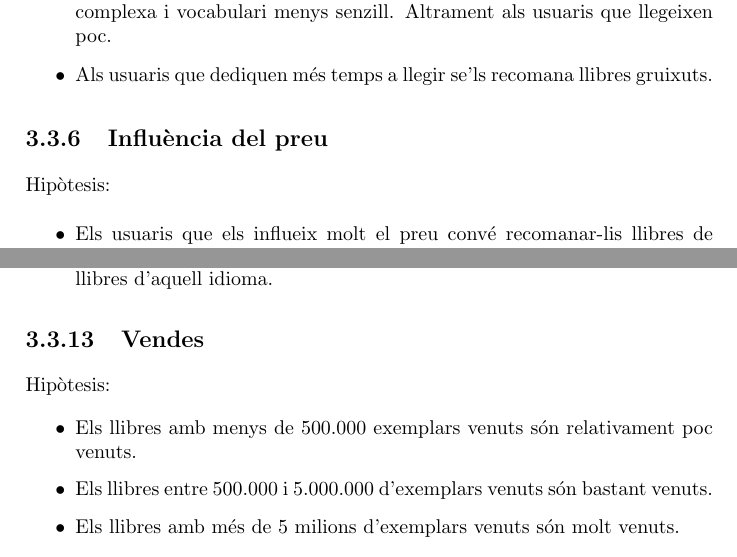
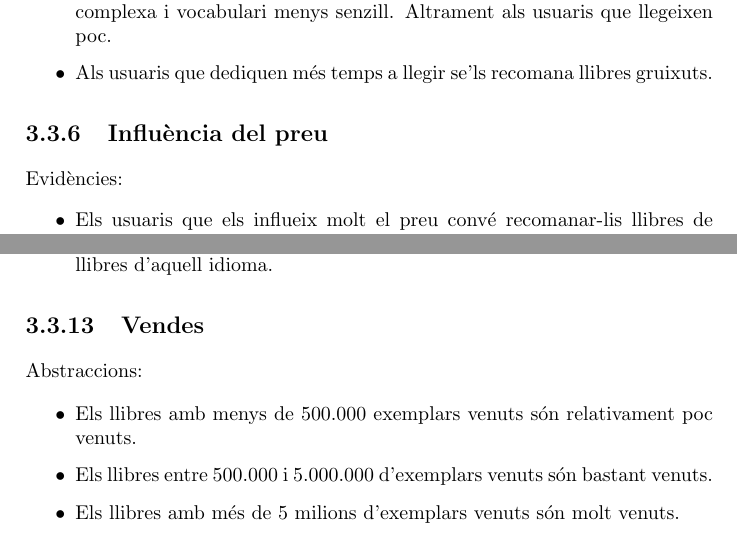
Before and after one commit to jrom/IASBC, a LaTeX document (doc/document.tex, which reads doc/conceptualitzacio.tex): two parts of pages 11 and 12 of 24, joined at a grey line, cut so that both start at the same text. Compiled offline with pdfLaTeX.

```diff
--- a/doc/conceptualitzacio.tex
+++ b/doc/conceptualitzacio.tex
@@ -76,7 +78,7 @@
 \end{itemize}
 
 \subsection{Influència del preu}
-Hipòtesis:
+Evidències:
 \begin{itemize}
   \item Els usuaris que els influeix molt el preu convé recomanar-lis llibres de butxaca i preguntar-lis en quina franja es poden moure.
 \end{itemize}
@@ -129,7 +131,7 @@
 \end{itemize}
 
 \subsection{Vendes}
-Hipòtesis:
+Abstraccions:
 \begin{itemize}
   \item Els llibres amb menys de 500.000 exemplars venuts són relativament poc venuts.
   \item Els llibres entre 500.000 i 5.000.000 d'exemplars venuts són bastant venuts.
```
Also changed, not shown: doc/conceptualitzacio.tex (6 more changed lines), 3 other files.
